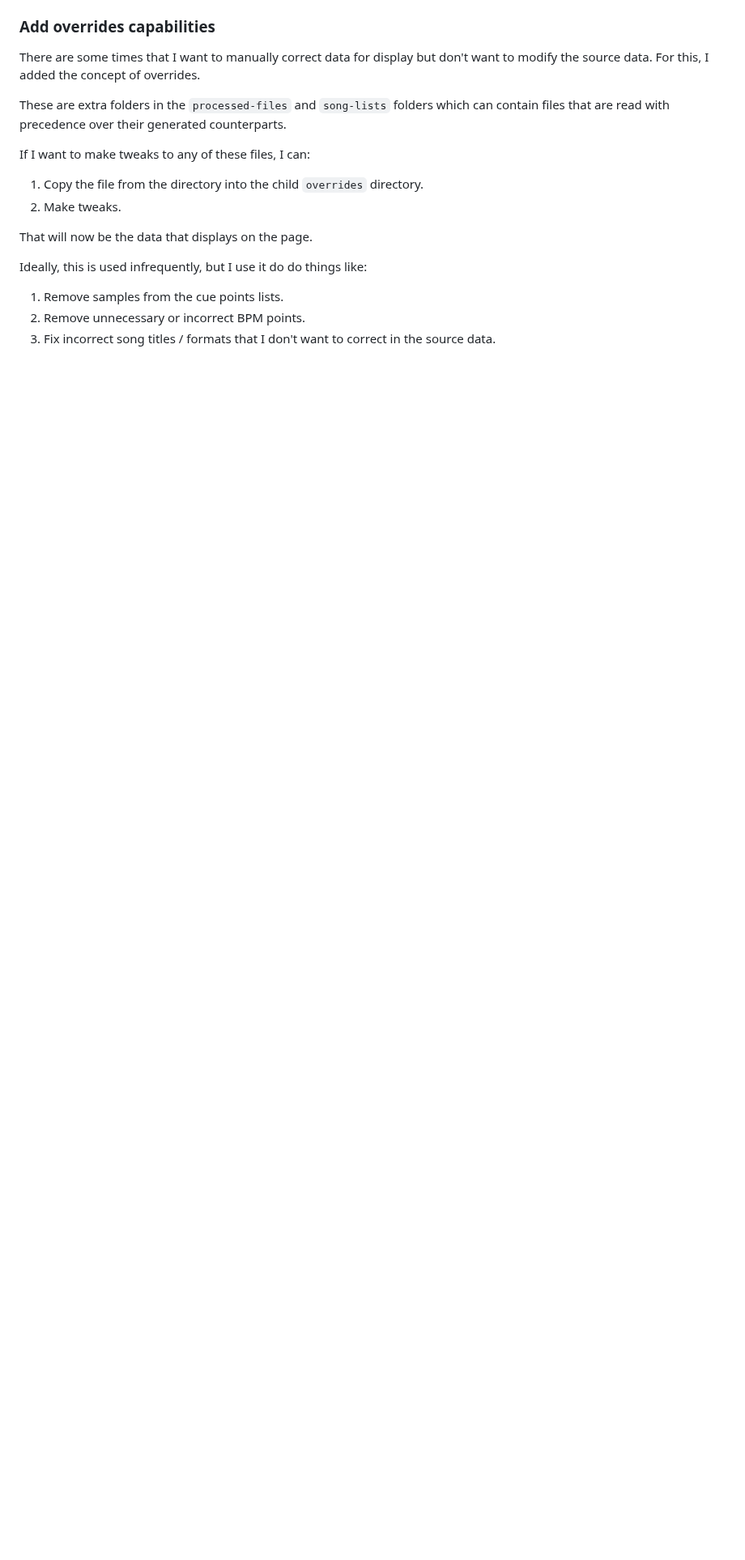
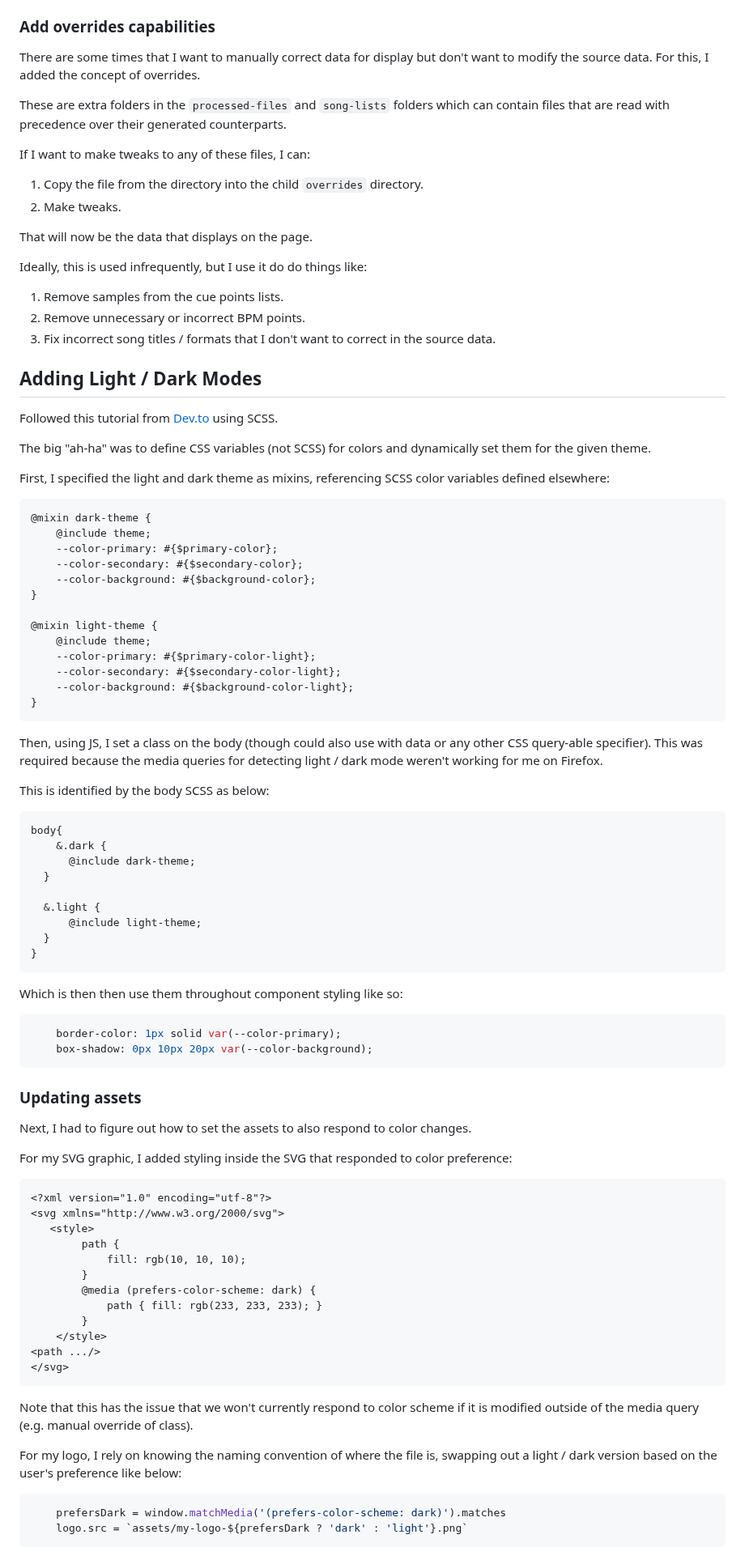
Before and after one commit to djsprenk/set-explorer, a Markdown page: docs/DEVLOG.md, the part around the change. Shown at 81% size. Drawn GitHub-style; blank space fills up the shorter version.

Commit message:
Update DEVLOG

````diff
--- a/docs/DEVLOG.md
+++ b/docs/DEVLOG.md
@@ -596,3 +596,80 @@ Ideally, this is used infrequently, but I use it do do things like:
 1. Remove samples from the cue points lists.
 2. Remove unnecessary or incorrect BPM points.
 3. Fix incorrect song titles / formats that I don't want to correct in the source data.
+
+## Adding Light / Dark Modes
+
+Followed this tutorial from [Dev.to](https://dev.to/wgnrd/adding-a-dark-mode-to-your-website-using-scss-4pdc) using SCSS.
+
+The big "ah-ha" was to define CSS variables (not SCSS) for colors and dynamically set them for the given theme.
+
+First, I specified the light and dark theme as mixins, referencing SCSS color variables defined elsewhere:
+
+```scss
+@mixin dark-theme {
+    @include theme;
+    --color-primary: #{$primary-color};
+    --color-secondary: #{$secondary-color};
+    --color-background: #{$background-color};
+}
+
+@mixin light-theme {
+    @include theme;
+    --color-primary: #{$primary-color-light};
+    --color-secondary: #{$secondary-color-light};
+    --color-background: #{$background-color-light};
+}
+```
+
+Then, using JS, I set a class on the body (though could also use with data or any other CSS query-able specifier). This was required because the media queries for detecting light / dark mode weren't working for me on Firefox.
+
+This is identified by the body SCSS as below:
+
+```scss
+body{
+    &.dark {
+      @include dark-theme;
+  }
+
+  &.light {
+      @include light-theme;
+  }
+}
+```
+
+Which is then then use them throughout component styling like so:
+
+```scss
+    border-color: 1px solid var(--color-primary);
+    box-shadow: 0px 10px 20px var(--color-background);
+```
+
+### Updating assets
+
+Next, I had to figure out how to set the assets to also respond to color changes.
+
+For my SVG graphic, I added styling inside the SVG that responded to color preference:
+
+```svg
+<?xml version="1.0" encoding="utf-8"?>
+<svg xmlns="http://www.w3.org/2000/svg">
+   <style>
+        path {
+            fill: rgb(10, 10, 10);
+        }
+        @media (prefers-color-scheme: dark) {
+            path { fill: rgb(233, 233, 233); }
+        }
+    </style>
+<path .../>
+</svg>
+```
+
+Note that this has the issue that we won't currently respond to color scheme if it is modified outside of the media query (e.g. manual override of class).
+
+For my logo, I rely on knowing the naming convention of where the file is, swapping out a light / dark version based on the user's preference like below:
+
+```js
+    prefersDark = window.matchMedia('(prefers-color-scheme: dark)').matches
+    logo.src = `assets/my-logo-${prefersDark ? 'dark' : 'light'}.png`
+```
````
